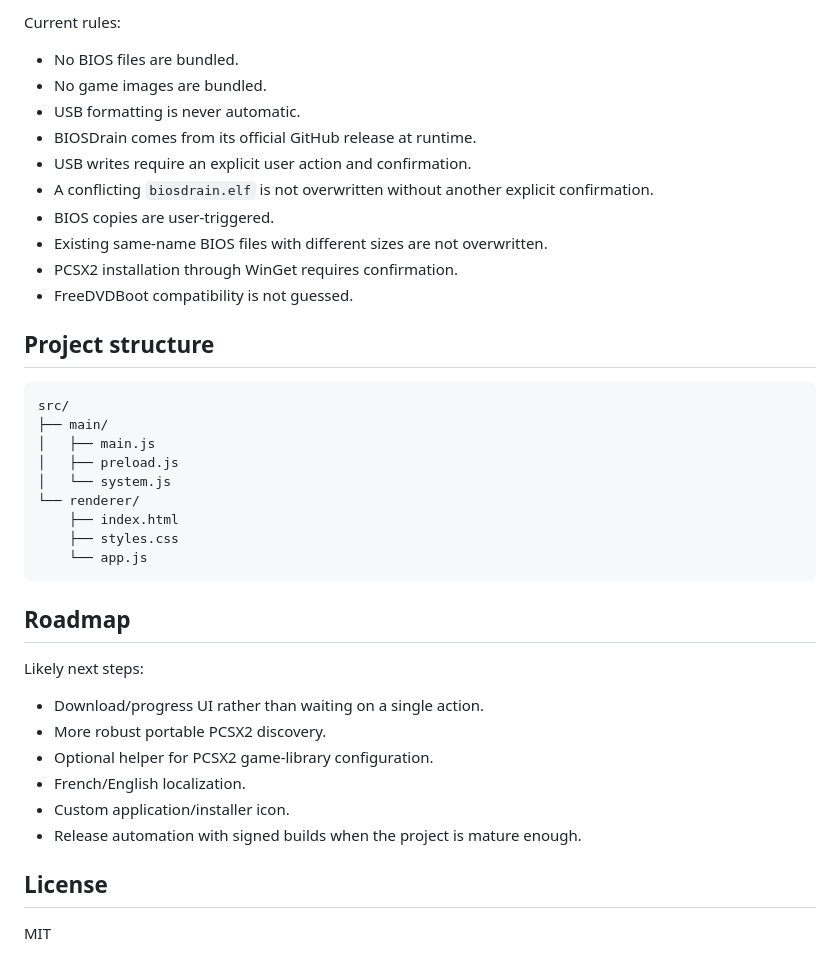
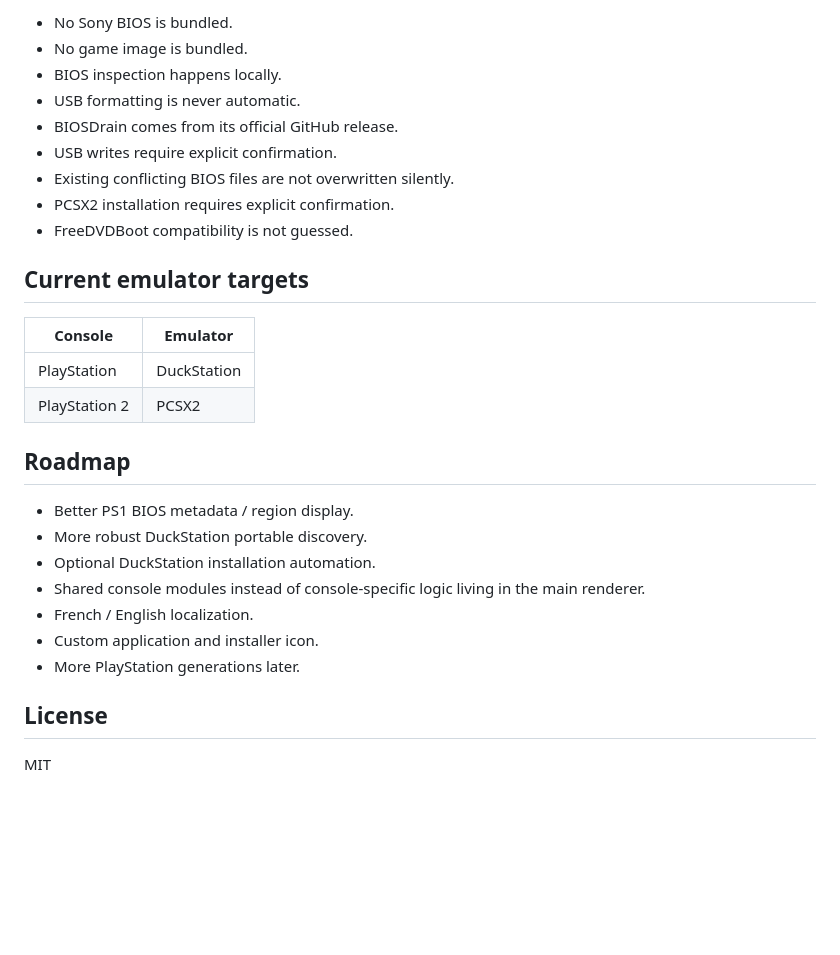
Before and after one commit to STAELH81/PS-EM-EasySetup, a Markdown page: README.md, the part around one of its changes. Rendered like a GitHub page; blank space fills up the shorter version.

Commit message:
docs: introduce PS-EM multi-console v0.5

````diff
--- a/README.md
+++ b/README.md
@@ -86,41 +82,30 @@ EasySetup automates boring checks, not destructive disk operations.
 
-Current rules:
-
-- No BIOS files are bundled.
-- No game images are bundled.
+- No Sony BIOS is bundled.
+- No game image is bundled.
+- BIOS inspection happens locally.
 - USB formatting is never automatic.
-- BIOSDrain comes from its official GitHub release at runtime.
-- USB writes require an explicit user action and confirmation.
-- A conflicting `biosdrain.elf` is not overwritten without another explicit confirmation.
-- BIOS copies are user-triggered.
-- Existing same-name BIOS files with different sizes are not overwritten.
-- PCSX2 installation through WinGet requires confirmation.
+- BIOSDrain comes from its official GitHub release.
+- USB writes require explicit confirmation.
+- Existing conflicting BIOS files are not overwritten silently.
+- PCSX2 installation requires explicit confirmation.
 - FreeDVDBoot compatibility is not guessed.
 
-## Project structure
+## Current emulator targets
 
-```text
-src/
-├── main/
-│   ├── main.js
-│   ├── preload.js
-│   └── system.js
-└── renderer/
-    ├── index.html
-    ├── styles.css
-    └── app.js
-```
+| Console | Emulator |
+| --- | --- |
+| PlayStation | DuckStation |
+| PlayStation 2 | PCSX2 |
 
 ## Roadmap
 
-Likely next steps:
-
-- Download/progress UI rather than waiting on a single action.
-- More robust portable PCSX2 discovery.
-- Optional helper for PCSX2 game-library configuration.
-- French/English localization.
-- Custom application/installer icon.
-- Release automation with signed builds when the project is mature enough.
+- Better PS1 BIOS metadata / region display.
+- More robust DuckStation portable discovery.
+- Optional DuckStation installation automation.
+- Shared console modules instead of console-specific logic living in the main renderer.
+- French / English localization.
+- Custom application and installer icon.
+- More PlayStation generations later.
 
 ## License
 
````
Also changed, not shown: other parts of README.md (+54 -58 lines).
